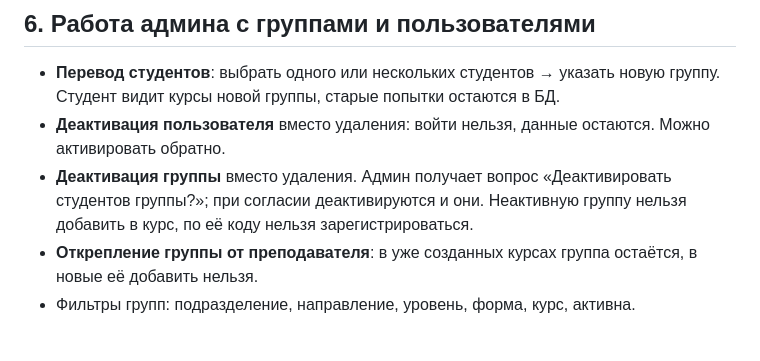
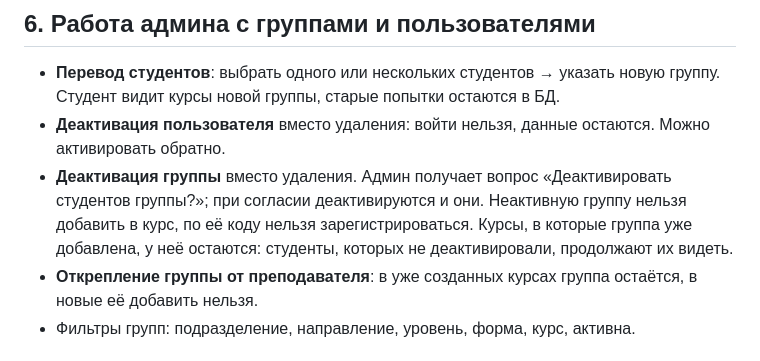
Before and after one commit to yurtsev/labka, a Markdown page: docs/spec.md, the part around the change. Drawn GitHub-style.

Commit message:
docs: зафиксировал, что студенты неактивной группы продолжают видеть её курсы

```diff
--- a/docs/spec.md
+++ b/docs/spec.md
@@ -95,7 +95,7 @@
 
 - **Перевод студентов**: выбрать одного или нескольких студентов → указать новую группу. Студент видит курсы новой группы, старые попытки остаются в БД.
 - **Деактивация пользователя** вместо удаления: войти нельзя, данные остаются. Можно активировать обратно.
-- **Деактивация группы** вместо удаления. Админ получает вопрос «Деактивировать студентов группы?»; при согласии деактивируются и они. Неактивную группу нельзя добавить в курс, по её коду нельзя зарегистрироваться.
+- **Деактивация группы** вместо удаления. Админ получает вопрос «Деактивировать студентов группы?»; при согласии деактивируются и они. Неактивную группу нельзя добавить в курс, по её коду нельзя зарегистрироваться. Курсы, в которые группа уже добавлена, у неё остаются: студенты, которых не деактивировали, продолжают их видеть.
 - **Открепление группы от преподавателя**: в уже созданных курсах группа остаётся, в новые её добавить нельзя.
 - Фильтры групп: подразделение, направление, уровень, форма, курс, активна.
 
```
Also changed, not shown: docs/plan.md (+1 -1 lines).
